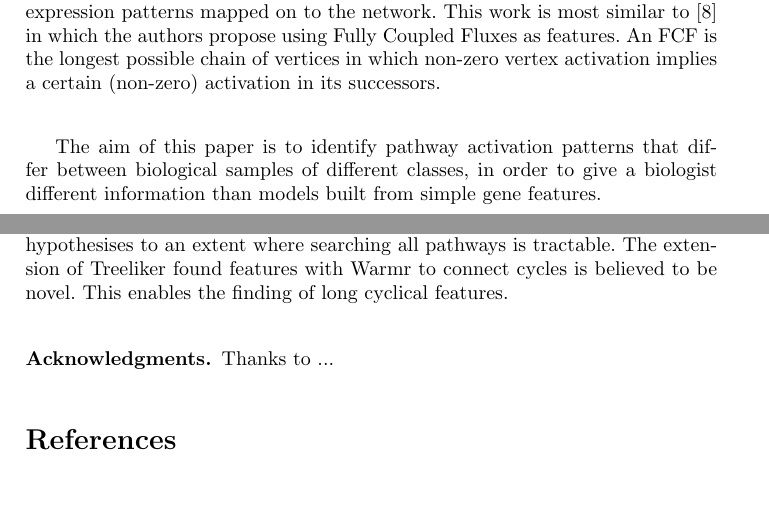
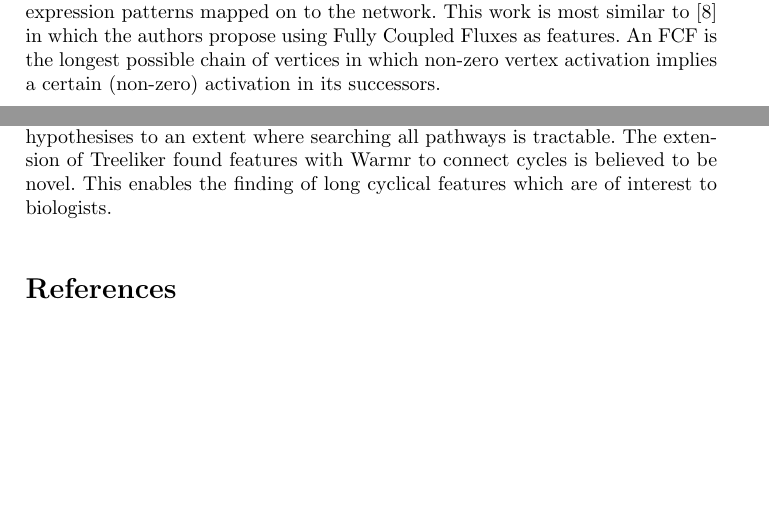
Before and after one commit to samwalrus/reactome_project, a LaTeX thesis (reports/my_paper.tex): two parts of pages 2 and 5 of 7 before the commit and two parts of pages 2 and 5 of 6 after it, joined at a grey line, cut so that both start at the same text, the shorter picture padded with empty space. Compiled offline with pdfLaTeX.

Commit message:
With updated bib.

```diff
--- a/reports/my_paper.tex
+++ b/reports/my_paper.tex
@@ -111,7 +111,7 @@ Therefore a major limitation of the current classification approaches is that th
 In contrast to the work on consistency modelling, in this work we assume the pathways are in some sense correct and we are looking at individuals sample expression patterns mapped on to the network. This work is most similar to  \citep{holec2008using} in which the authors propose using Fully Coupled Fluxes as features. An FCF is the longest possible chain of vertices in which non-zero vertex activation implies a certain (non-zero) activation in its successors.
 
 %\section{Aim}
-The aim of this paper is to identify pathway activation patterns that differ between biological samples of different classes, in order to give a biologist different information than models built from simple gene features.
+%The aim of this paper is to identify pathway activation patterns that differ between biological samples of different classes, in order to give a biologist different information than models built from simple gene features.
 
 
 \section{Method}
@@ -180,13 +180,13 @@ This is a longer tree liker feature, -notice treeliker does not require a variab
 With the structured features found, we were able to achieve a comparable 'accuracy' to that of a model built with raw expression values.
 
 \section{Discussion}
-This work has shown the appropriateness of using ILP methods to mine the abundance of highly structured biological data.Using this method we have identified differences in pathway activation patterns that go beyond the standard analysis of differentially expressed genes, enrichment analysis, gene feature ranking and pattern mining for common network motifs. We have also demonstrated the use of logical aggregation to a  reaction graph and how this simplifies the search for hypothesises to an extent where searching all pathways is tractable. The extension of Treeliker found features with Warmr to connect cycles is believed to be novel. This enables the finding of long cyclical features.
+This work has shown the appropriateness of using ILP methods to mine the abundance of highly structured biological data.Using this method we have identified differences in pathway activation patterns that go beyond the standard analysis of differentially expressed genes, enrichment analysis, gene feature ranking and pattern mining for common network motifs. We have also demonstrated the use of logical aggregation to a  reaction graph and how this simplifies the search for hypothesises to an extent where searching all pathways is tractable. The extension of Treeliker found features with Warmr to connect cycles is believed to be novel. This enables the finding of long cyclical features which are of interest to biologists.
+\newline
+\newline
 
 
+%\subsubsection*{Acknowledgments.} Thanks to ...
 
-\subsubsection*{Acknowledgments.} Thanks to ...
-\newline
-\newline
 
 \begingroup
 \let\clearpage\relax
```
Also changed, not shown: reports/my_paper.pdf, reports/my_paper.tex (2 more changed lines). Lines whose indentation alone changed are shown as unchanged.
